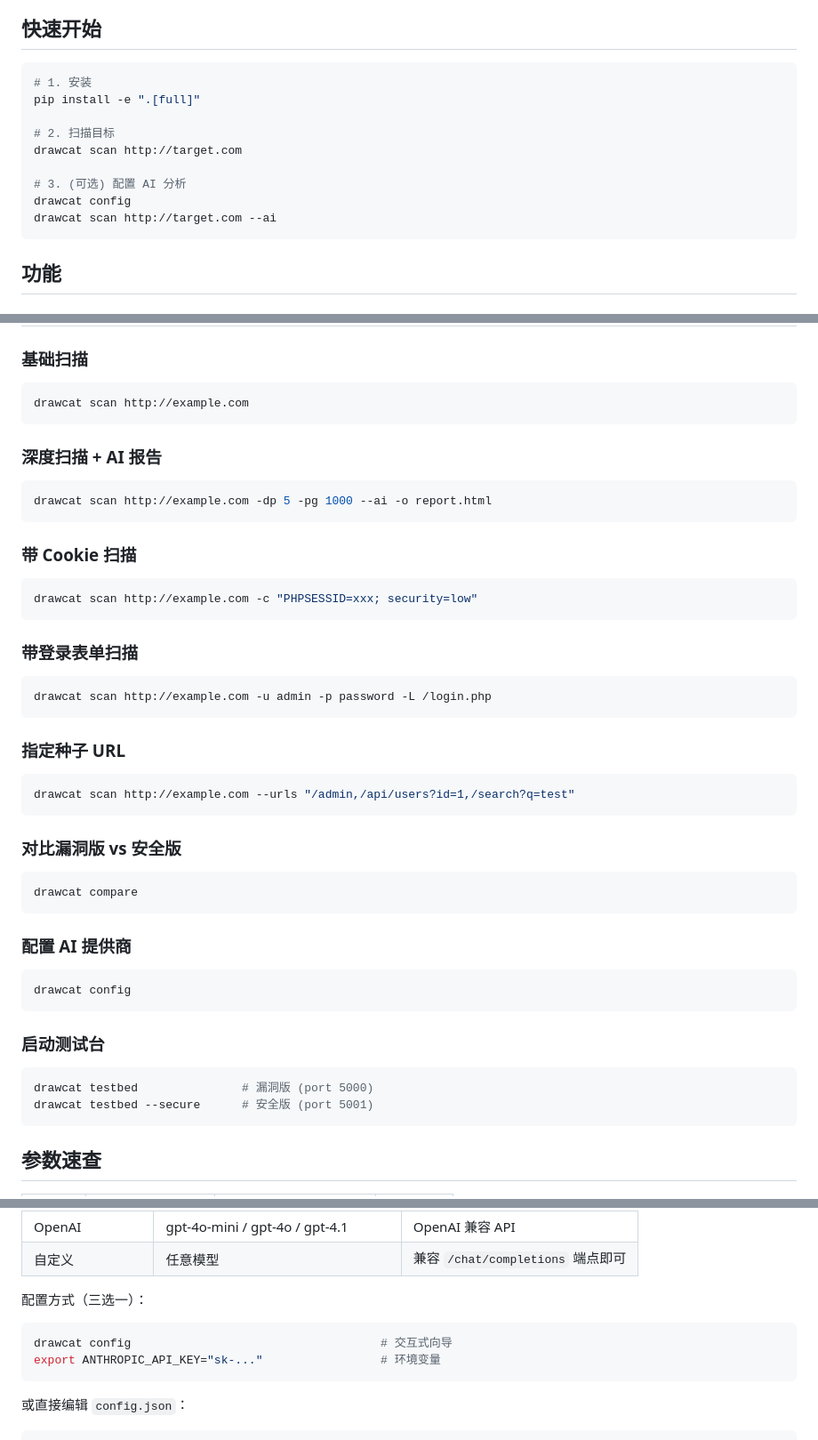
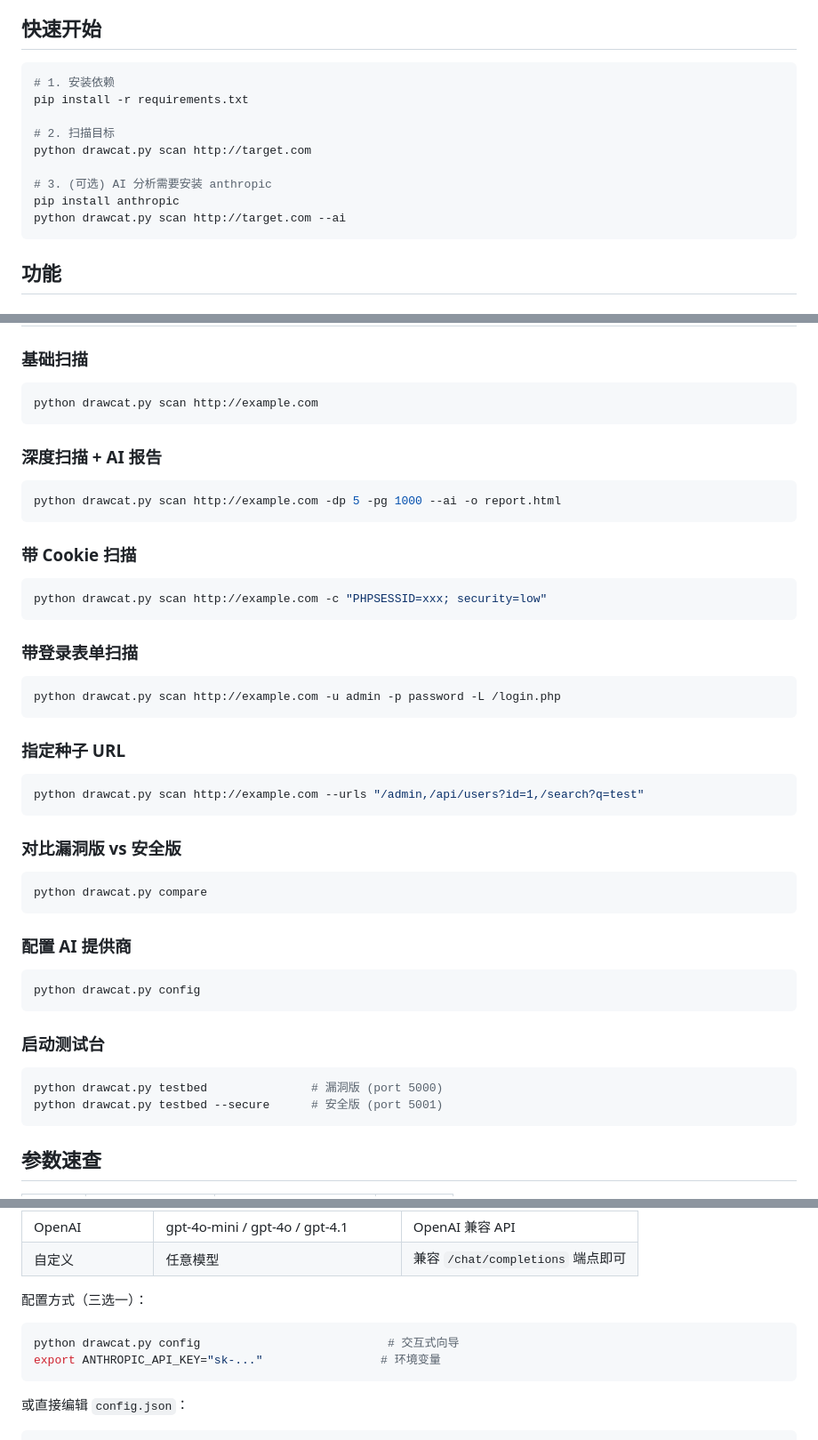
Before and after one commit to liangkaze/drawcat, a Markdown page: README.md, 3 parts joined by grey strips. Shown at 89% size. Drawn GitHub-style.

Commit message:
Switch installation to requirements.txt
Replace pip install -e with pip install -r requirements.txt,
update all CLI examples from drawcat to python drawcat.py.

````diff
--- a/README.md
+++ b/README.md
@@ -9,15 +9,15 @@
 ## 快速开始
 
 ```bash
-# 1. 安装
-pip install -e ".[full]"
+# 1. 安装依赖
+pip install -r requirements.txt
 
 # 2. 扫描目标
-drawcat scan http://target.com
+python drawcat.py scan http://target.com
 
-# 3. (可选) 配置 AI 分析
-drawcat config
-drawcat scan http://target.com --ai
+# 3. (可选) AI 分析需要安装 anthropic
+pip install anthropic
+python drawcat.py scan http://target.com --ai
 ```
 
 ## 功能
@@ -61,43 +61,43 @@ drawcat scan http://target.com --ai
 
 ### 基础扫描
 ```bash
-drawcat scan http://example.com
+python drawcat.py scan http://example.com
 ```
 
 ### 深度扫描 + AI 报告
 ```bash
-drawcat scan http://example.com -dp 5 -pg 1000 --ai -o report.html
+python drawcat.py scan http://example.com -dp 5 -pg 1000 --ai -o report.html
 ```
 
 ### 带 Cookie 扫描
 ```bash
-drawcat scan http://example.com -c "PHPSESSID=xxx; security=low"
+python drawcat.py scan http://example.com -c "PHPSESSID=xxx; security=low"
 ```
 
 ### 带登录表单扫描
 ```bash
-drawcat scan http://example.com -u admin -p password -L /login.php
+python drawcat.py scan http://example.com -u admin -p password -L /login.php
 ```
 
 ### 指定种子 URL
 ```bash
-drawcat scan http://example.com --urls "/admin,/api/users?id=1,/search?q=test"
+python drawcat.py scan http://example.com --urls "/admin,/api/users?id=1,/search?q=test"
 ```
 
 ### 对比漏洞版 vs 安全版
 ```bash
-drawcat compare
+python drawcat.py compare
 ```
 
 ### 配置 AI 提供商
 ```bash
-drawcat config
+python drawcat.py config
 ```
 
 ### 启动测试台
 ```bash
-drawcat testbed               # 漏洞版 (port 5000)
-drawcat testbed --secure      # 安全版 (port 5001)
+python drawcat.py testbed               # 漏洞版 (port 5000)
+python drawcat.py testbed --secure      # 安全版 (port 5001)
 ```
 
 ## 参数速查
@@ -130,7 +130,7 @@ drawcat testbed --secure      # 安全版 (port 5001)
 配置方式（三选一）：
 
 ```bash
-drawcat config                                    # 交互式向导
+python drawcat.py config                           # 交互式向导
 export ANTHROPIC_API_KEY="sk-..."                 # 环境变量
 ```
 
````
